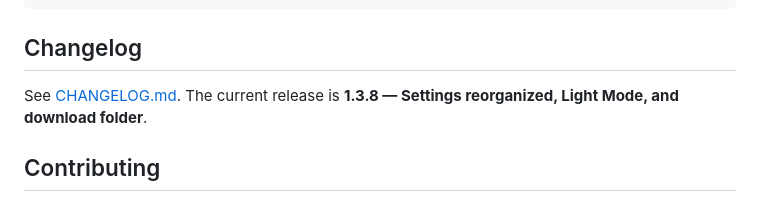
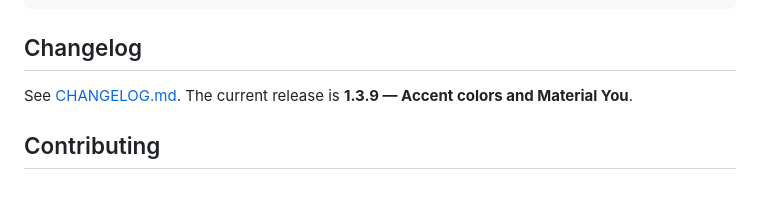
Before and after one commit to axon469/leafline, a Markdown page: README.md, the part around the change. Rendered like a GitHub page.

Commit message:
Update README.md
1.3.9 - Accent colors and Material You

```diff
--- a/README.md
+++ b/README.md
@@ -112,7 +112,7 @@ txt-to-epub-converter/
 
 ## Changelog
 
-See [CHANGELOG.md](CHANGELOG.md). The current release is **1.3.8 — Settings reorganized, Light Mode, and download folder**.
+See [CHANGELOG.md](CHANGELOG.md). The current release is **1.3.9 — Accent colors and Material You**.
 ## Contributing
 
 Issues and suggestions are welcome. If you found a book that Leafline split badly, open an issue with a short sample of its chapter headings (no need to share the whole text).
```
